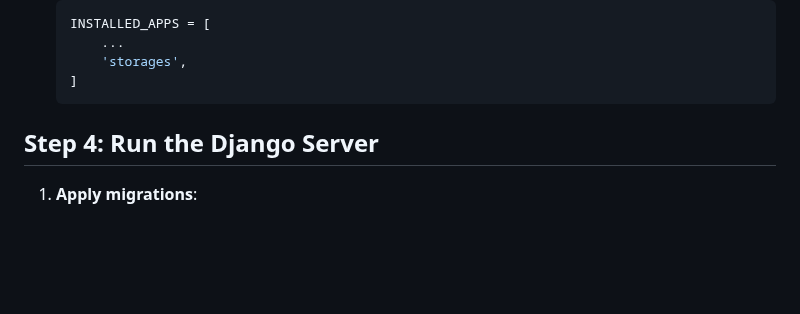
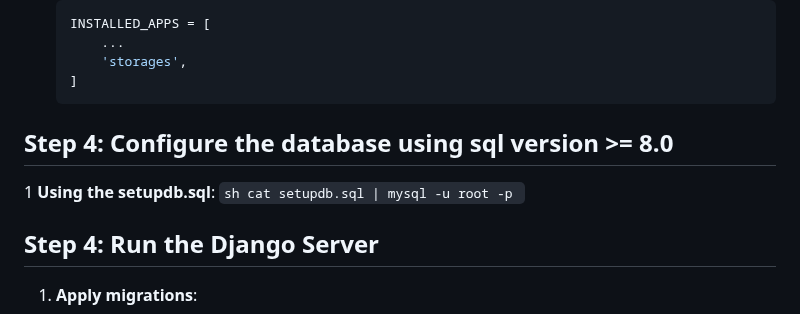
Before and after one commit to ahmednule/NoteShare, a Markdown page: notesharebackend/README.md, the part around one of its changes. GitHub-like rendering; blank space fills up the shorter version.

````diff
--- a/notesharebackend/README.md
+++ b/notesharebackend/README.md
@@ -95,6 +38,11 @@
         ...
         'storages',
     ]
+    ```
+## Step 4: Configure the database using sql version >= 8.0
+1 **Using the setupdb.sql**:
+    ```sh
+    cat setupdb.sql | mysql -u root -p
     ```
 
 ## Step 4: Run the Django Server
````
Also changed, not shown: other parts of notesharebackend/README.md (+3 -60 lines).
